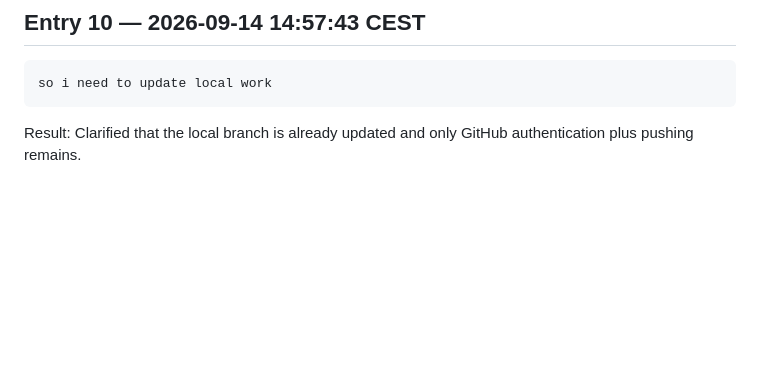
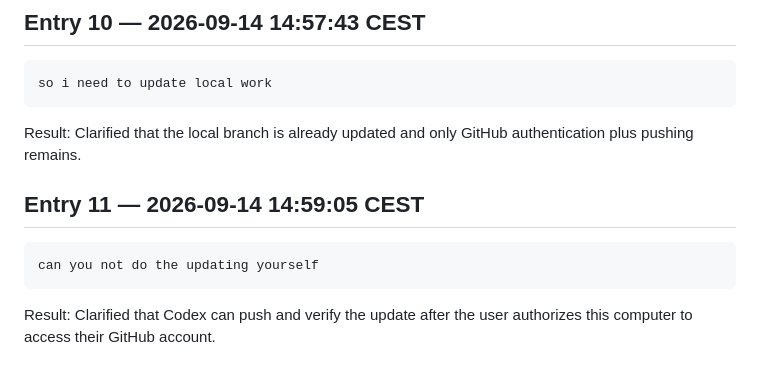
Before and after one commit to AMuscrat/water-under-pressure-case-template---Groupe-5, a Markdown page: prompts/e264169/session-20260914-142807-aqua.md, the part around the change. Drawn GitHub-style; blank space fills up the shorter version.

Commit message:
Log GitHub update responsibility

````diff
--- a/prompts/e264169/session-20260914-142807-aqua.md
+++ b/prompts/e264169/session-20260914-142807-aqua.md
@@ -76,3 +76,11 @@ so i need to update local work
 ```
 
 Result: Clarified that the local branch is already updated and only GitHub authentication plus pushing remains.
+
+## Entry 11 — 2026-09-14 14:59:05 CEST
+
+```text
+can you not do the updating yourself
+```
+
+Result: Clarified that Codex can push and verify the update after the user authorizes this computer to access their GitHub account.
````
